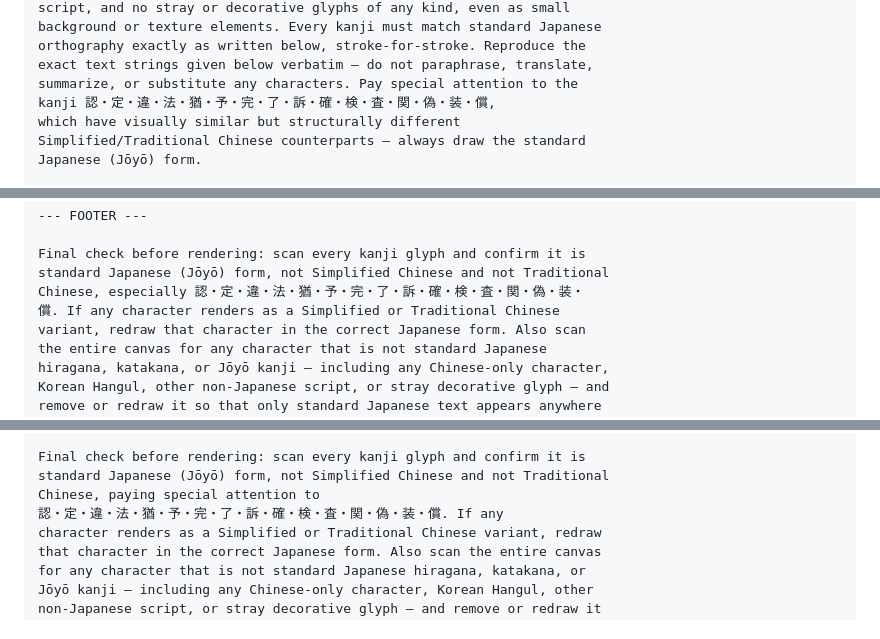
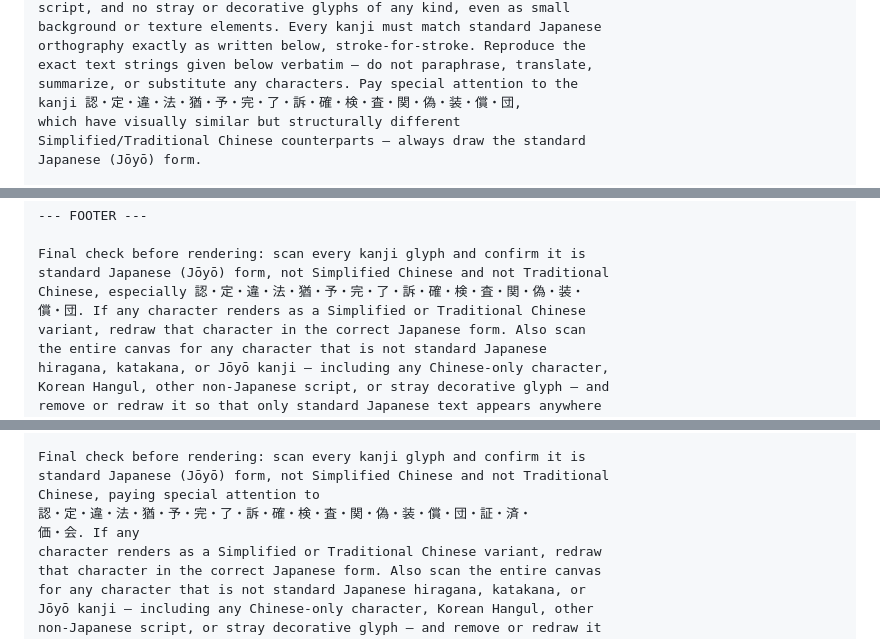
Before and after one commit to ThREE100/gyosei-kakomon, a Markdown page: note-articles/r7-mondai/q25-kenchiku-funsou.md, 3 parts joined by grey strips. GitHub-like rendering.

Commit message:
note-articles: 問24〜26のインフォグラフィック漢字リストをさらに整合
Co-Authored-By: Claude Sonnet 5 <noreply@anthropic.com>
Claude-Session: https://claude.ai/code/session_01CwQQANgymrRg25z2L5BjbR

```diff
--- a/note-articles/r7-mondai/q25-kenchiku-funsou.md
+++ b/note-articles/r7-mondai/q25-kenchiku-funsou.md
@@ -140,7 +140,7 @@ background or texture elements. Every kanji must match standard Japanese
 orthography exactly as written below, stroke-for-stroke. Reproduce the
 exact text strings given below verbatim — do not paraphrase, translate,
 summarize, or substitute any characters. Pay special attention to the
-kanji 認・定・違・法・猶・予・完・了・訴・確・検・査・関・偽・装・償,
+kanji 認・定・違・法・猶・予・完・了・訴・確・検・査・関・偽・装・償・団,
 which have visually similar but structurally different
 Simplified/Traditional Chinese counterparts — always draw the standard
 Japanese (Jōyō) form.
@@ -235,7 +235,7 @@ Conclusion tag (blue banner below the illustration, 5-15 characters):
 Final check before rendering: scan every kanji glyph and confirm it is
 standard Japanese (Jōyō) form, not Simplified Chinese and not Traditional
 Chinese, especially 認・定・違・法・猶・予・完・了・訴・確・検・査・関・偽・装・
-償. If any character renders as a Simplified or Traditional Chinese
+償・団. If any character renders as a Simplified or Traditional Chinese
 variant, redraw that character in the correct Japanese form. Also scan
 the entire canvas for any character that is not standard Japanese
 hiragana, katakana, or Jōyō kanji — including any Chinese-only character,
@@ -419,7 +419,8 @@ Small footnote text (bottom of panel, small font, verbatim):
 Final check before rendering: scan every kanji glyph and confirm it is
 standard Japanese (Jōyō) form, not Simplified Chinese and not Traditional
 Chinese, paying special attention to
-認・定・違・法・猶・予・完・了・訴・確・検・査・関・偽・装・償. If any
+認・定・違・法・猶・予・完・了・訴・確・検・査・関・偽・装・償・団・証・済・
+価・会. If any
 character renders as a Simplified or Traditional Chinese variant, redraw
 that character in the correct Japanese form. Also scan the entire canvas
 for any character that is not standard Japanese hiragana, katakana, or
```
Also changed, not shown: note-articles/r7-mondai/q24-kuni-tokendou-kanyo.md (+1 -1 lines), note-articles/r7-mondai/q26-gyoseikikan-jouhoukaiji.md (+3 -3 lines).
